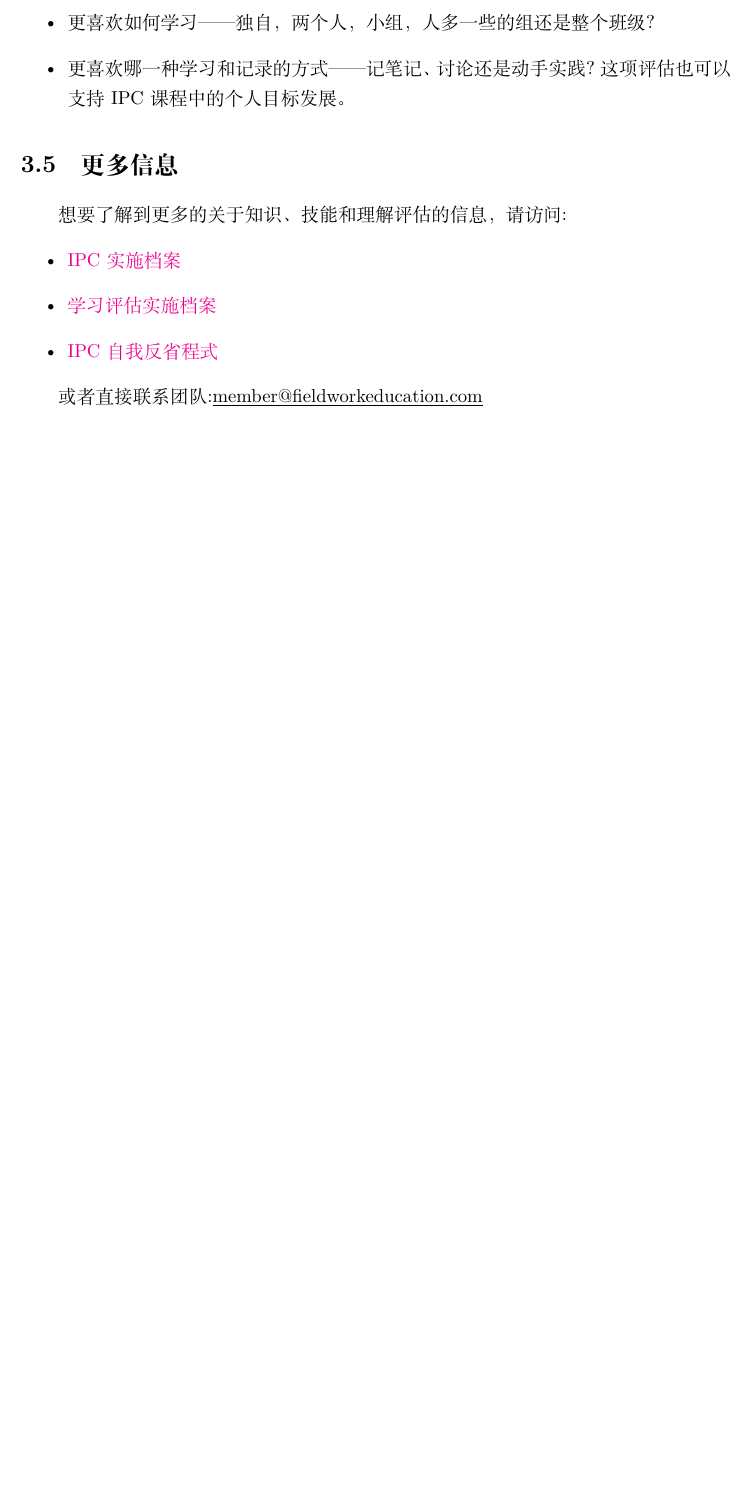
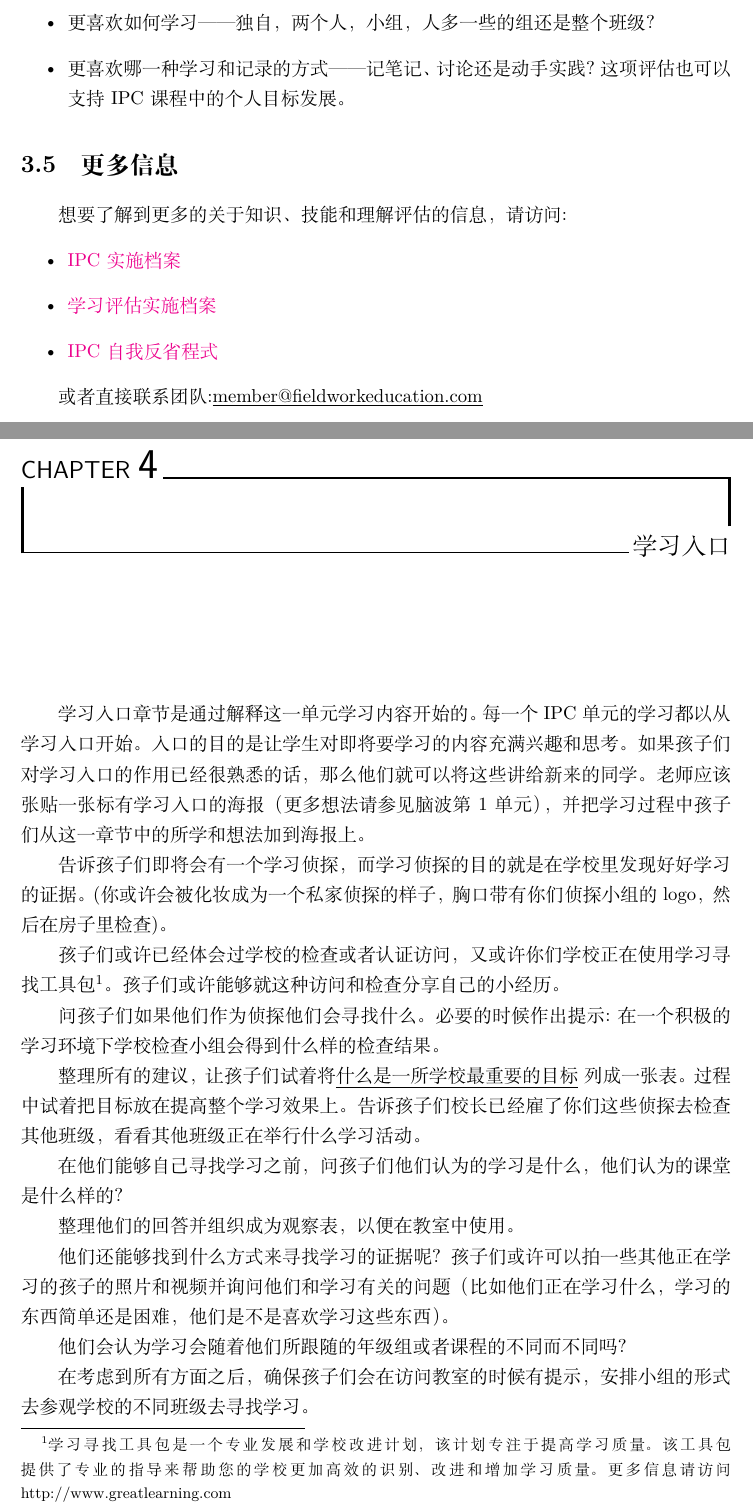
Before and after one commit to haotianmichael/LaTeX-Template, a LaTeX book (Project1/product/IPC.tex, which reads Project1/product/chapter/4-TheEntryPoint.tex, Project1/product/title-page.tex): part of page 8 of 8 before the commit and two parts of pages 8 and 9 of 10 after it, the two joined at a grey line, cut so that both start at the same text, the shorter picture padded with empty space. Compiled offline with XeLaTeX; a missing font is replaced by an installed copy or a similar font.

Commit message:
add the 3-theEntryPoint

```diff
--- /dev/null
+++ b/Project1/product/chapter/4-TheEntryPoint.tex
@@ -0,0 +1,12 @@
+\chapter{学习入口}
+   学习入口章节是通过解释这一单元学习内容开始的。每一个IPC单元的学习都以从学习入口开始。入口的目的是让学生对即将要学习的内容充满兴趣和思考。如果孩子们对学习入口的作用已经很熟悉的话，那么他们就可以将这些讲给新来的同学。老师应该张贴一张标有学习入口的海报（更多想法请参见脑波第1单元），并把学习过程中孩子们从这一章节中的所学和想法加到海报上。 \par
+   告诉孩子们即将会有一个学习侦探，而学习侦探的目的就是在学校里发现好好学习的证据。(你或许会被化妆成为一个私家侦探的样子，胸口带有你们侦探小组的logo，然后在房子里检查)。  \par
+   孩子们或许已经体会过学校的检查或者认证访问，又或许你们学校正在使用学习寻找工具包\footnote{学习寻找工具包是一个专业发展和学校改进计划，该计划专注于提高学习质量。该工具包提供了专业的指导来帮助您的学校更加高效的识别、改进和增加学习质量。更多信息请访问http://www.greatlearning.com}。孩子们或许能够就这种访问和检查分享自己的小经历。  \par
+   问孩子们如果他们作为侦探他们会寻找什么。必要的时候作出提示:在一个积极的学习环境下学校检查小组会得到什么样的检查结果。   \par
+   整理所有的建议，让孩子们试着将\underline{什么是一所学校最重要的目标}列成一张表。过程中试着把目标放在提高整个学习效果上。
+   告诉孩子们校长已经雇了你们这些侦探去检查其他班级，看看其他班级正在举行什么学习活动。   \par
+   在他们能够自己寻找学习之前，问孩子们他们认为的学习是什么，他们认为的课堂是什么样的？\par
+   整理他们的回答并组织成为观察表，以便在教室中使用。  \par
+   他们还能够找到什么方式来寻找学习的证据呢？孩子们或许可以拍一些其他正在学习的孩子的照片和视频并询问他们和学习有关的问题（比如他们正在学习什么，学习的东西简单还是困难，他们是不是喜欢学习这些东西）。\par
+   他们会认为学习会随着他们所跟随的年级组或者课程的不同而不同吗?  \par
+   在考虑到所有方面之后，确保孩子们会在访问教室的时候有提示，安排小组的形式去参观学校的不同班级去寻找学习。\par
--- a/Project1/product/title-page.tex
+++ b/Project1/product/title-page.tex
@@ -10,7 +10,7 @@
 \rule{\textwidth}{1.6pt}\vspace*{-\baselineskip}\vspace*{2pt} % Thick horizontal line
 \rule{\textwidth}{0.4pt}\\[\baselineskip] % Thin horizontal line
 
-{\LARGE \textbf{灵感} \\[0.3\baselineskip] \textbf{学习的艺术}}\\[0.2\baselineskip] % Title
+{\LARGE \textbf{脑波} \\[0.3\baselineskip] \textbf{学习的艺术}}\\[0.2\baselineskip] % Title
 
 \rule{\textwidth}{0.4pt}\vspace*{-\baselineskip}\vspace{3.2pt} % Thin horizontal line
 \rule{\textwidth}{1.6pt}\\[\baselineskip] % Thick horizontal line
```
Also changed, not shown: Project1/product/.#title-page.tex (added, +1 -0 lines), Project1/product/IPC.tex (+1 -1 lines), Project1/product/chapter/.#3-AssessmentforLearning.tex (added, +1 -0 lines), Project1/product/chapter/5-KnowledgeHarvest.tex (added, +1 -0 lines), Project1/product/chapter/4-TheEntryPoint.tex (3 more changed lines), 2 other files.
